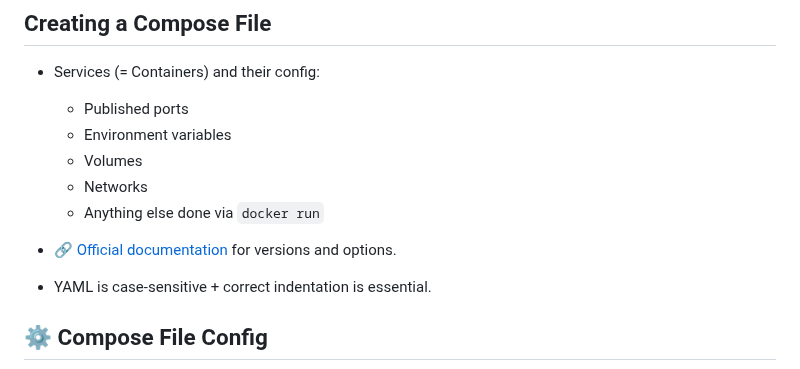
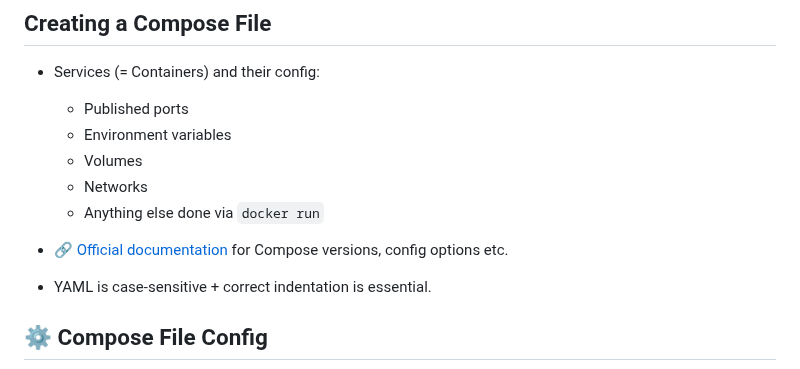
Before and after one commit to ILXNAH/docker-and-k8s, a Markdown page: docs/06-docker-compose.md, the part around the change. Rendered like a GitHub page.

Commit message:
docs: update link text for official Compose documentation for clarity
Updated the wording of the Compose documentation link for better clarity and consistency with other sections.

```diff
--- a/docs/06-docker-compose.md
+++ b/docs/06-docker-compose.md
@@ -39,7 +39,7 @@
   - Networks
   - Anything else done via `docker run`
 
-- 🔗 [Official documentation](https://docs.docker.com/reference/compose-file/) for versions and options.
+- 🔗 [Official documentation](https://docs.docker.com/reference/compose-file/) for Compose versions, config options etc.
 - YAML is case-sensitive + correct indentation is essential.
 
 ## ⚙️ Compose File Config
```
